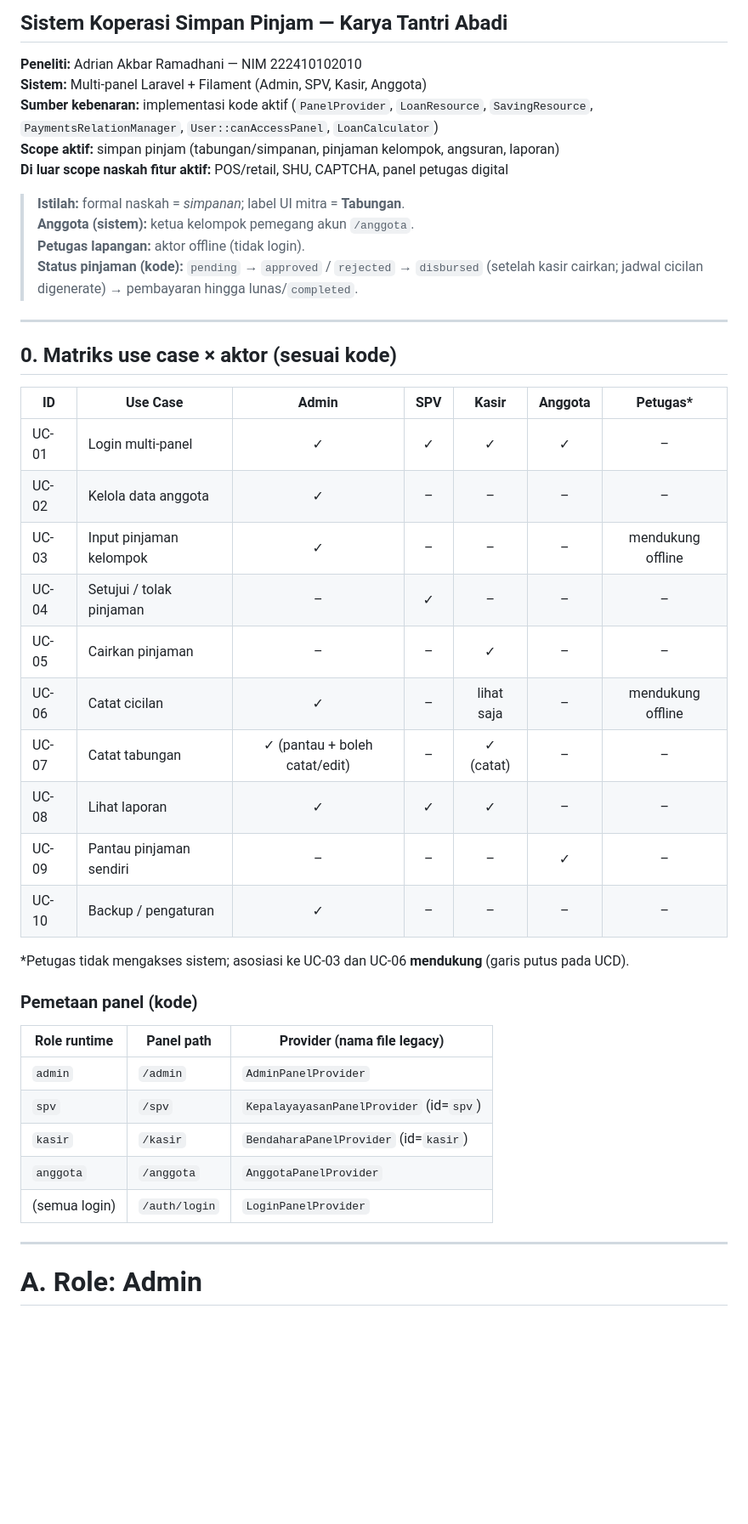
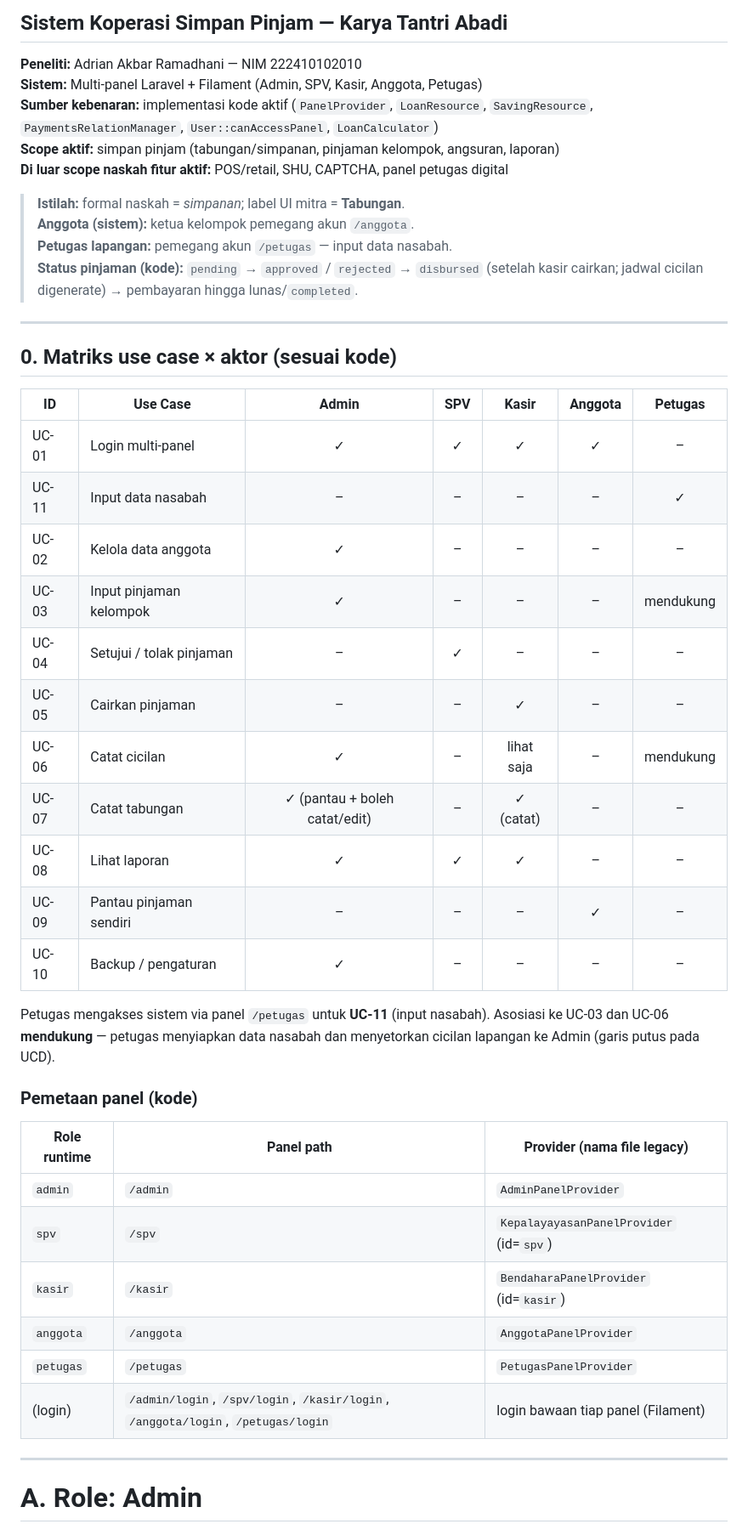
Before and after one commit to adrianakbar/karya_tantri_abadi, a Markdown page: DESKRIPSI_USE_CASE_PER_ROLE.md, the part around one of its changes. Shown at 85% size. GitHub-like rendering; blank space fills up the shorter version.

```diff
--- a/DESKRIPSI_USE_CASE_PER_ROLE.md
+++ b/DESKRIPSI_USE_CASE_PER_ROLE.md
@@ -2,34 +2,35 @@
 ## Sistem Koperasi Simpan Pinjam — Karya Tantri Abadi
 
 **Peneliti:** Adrian Akbar Ramadhani — NIM 222410102010
-**Sistem:** Multi-panel Laravel + Filament (Admin, SPV, Kasir, Anggota)
+**Sistem:** Multi-panel Laravel + Filament (Admin, SPV, Kasir, Anggota, Petugas)
 **Sumber kebenaran:** implementasi kode aktif (`PanelProvider`, `LoanResource`, `SavingResource`, `PaymentsRelationManager`, `User::canAccessPanel`, `LoanCalculator`)
 **Scope aktif:** simpan pinjam (tabungan/simpanan, pinjaman kelompok, angsuran, laporan)
 **Di luar scope naskah fitur aktif:** POS/retail, SHU, CAPTCHA, panel petugas digital
 
 > **Istilah:** formal naskah = *simpanan*; label UI mitra = **Tabungan**.
 > **Anggota (sistem):** ketua kelompok pemegang akun `/anggota`.
-> **Petugas lapangan:** aktor offline (tidak login).
+> **Petugas lapangan:** pemegang akun `/petugas` — input data nasabah.
 > **Status pinjaman (kode):** `pending` → `approved` / `rejected` → `disbursed` (setelah kasir cairkan; jadwal cicilan digenerate) → pembayaran hingga lunas/`completed`.
 
 ---
 
 ## 0. Matriks use case × aktor (sesuai kode)
 
-| ID | Use Case | Admin | SPV | Kasir | Anggota | Petugas* |
+| ID | Use Case | Admin | SPV | Kasir | Anggota | Petugas |
 |---|---|:-:|:-:|:-:|:-:|:-:|
 | UC-01 | Login multi-panel | ✓ | ✓ | ✓ | ✓ | – |
+| UC-11 | Input data nasabah | – | – | – | – | ✓ |
 | UC-02 | Kelola data anggota | ✓ | – | – | – | – |
-| UC-03 | Input pinjaman kelompok | ✓ | – | – | – | mendukung offline |
+| UC-03 | Input pinjaman kelompok | ✓ | – | – | – | mendukung |
 | UC-04 | Setujui / tolak pinjaman | – | ✓ | – | – | – |
 | UC-05 | Cairkan pinjaman | – | – | ✓ | – | – |
-| UC-06 | Catat cicilan | ✓ | – | lihat saja | – | mendukung offline |
+| UC-06 | Catat cicilan | ✓ | – | lihat saja | – | mendukung |
 | UC-07 | Catat tabungan | ✓ (pantau + boleh catat/edit) | – | ✓ (catat) | – | – |
 | UC-08 | Lihat laporan | ✓ | ✓ | ✓ | – | – |
 | UC-09 | Pantau pinjaman sendiri | – | – | – | ✓ | – |
 | UC-10 | Backup / pengaturan | ✓ | – | – | – | – |
 
-\*Petugas tidak mengakses sistem; asosiasi ke UC-03 dan UC-06 **mendukung** (garis putus pada UCD).
+Petugas mengakses sistem via panel `/petugas` untuk **UC-11** (input nasabah). Asosiasi ke UC-03 dan UC-06 **mendukung** — petugas menyiapkan data nasabah dan menyetorkan cicilan lapangan ke Admin (garis putus pada UCD).
 
 ### Pemetaan panel (kode)
 
@@ -39,7 +40,8 @@
 | `spv` | `/spv` | `KepalayayasanPanelProvider` (id=`spv`) |
 | `kasir` | `/kasir` | `BendaharaPanelProvider` (id=`kasir`) |
 | `anggota` | `/anggota` | `AnggotaPanelProvider` |
-| (semua login) | `/auth/login` | `LoginPanelProvider` |
+| `petugas` | `/petugas` | `PetugasPanelProvider` |
+| (login) | `/admin/login`, `/spv/login`, `/kasir/login`, `/anggota/login`, `/petugas/login` | login bawaan tiap panel (Filament) |
 
 ---
 
```
Also changed, not shown: other parts of DESKRIPSI_USE_CASE_PER_ROLE.md (+37 -22 lines).
